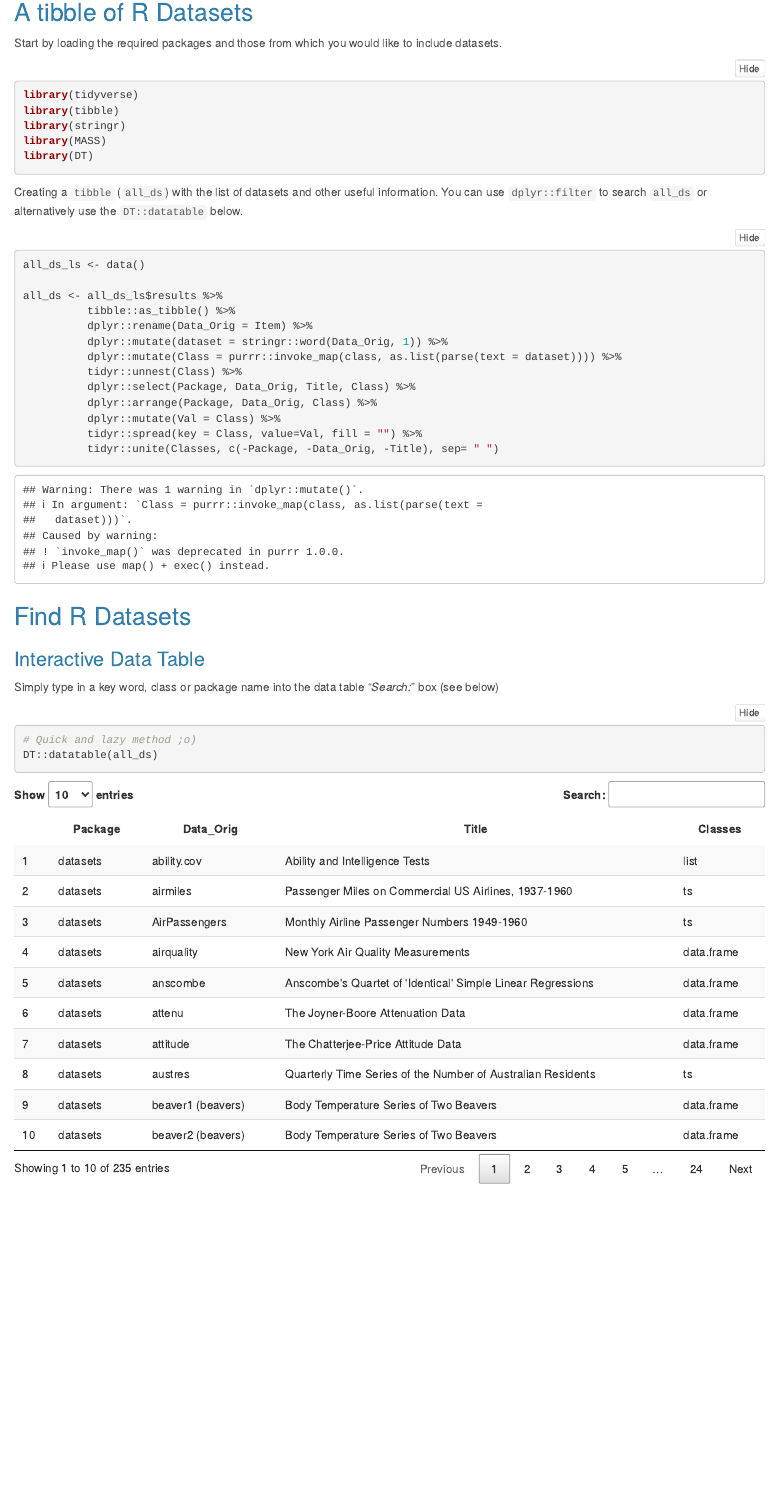
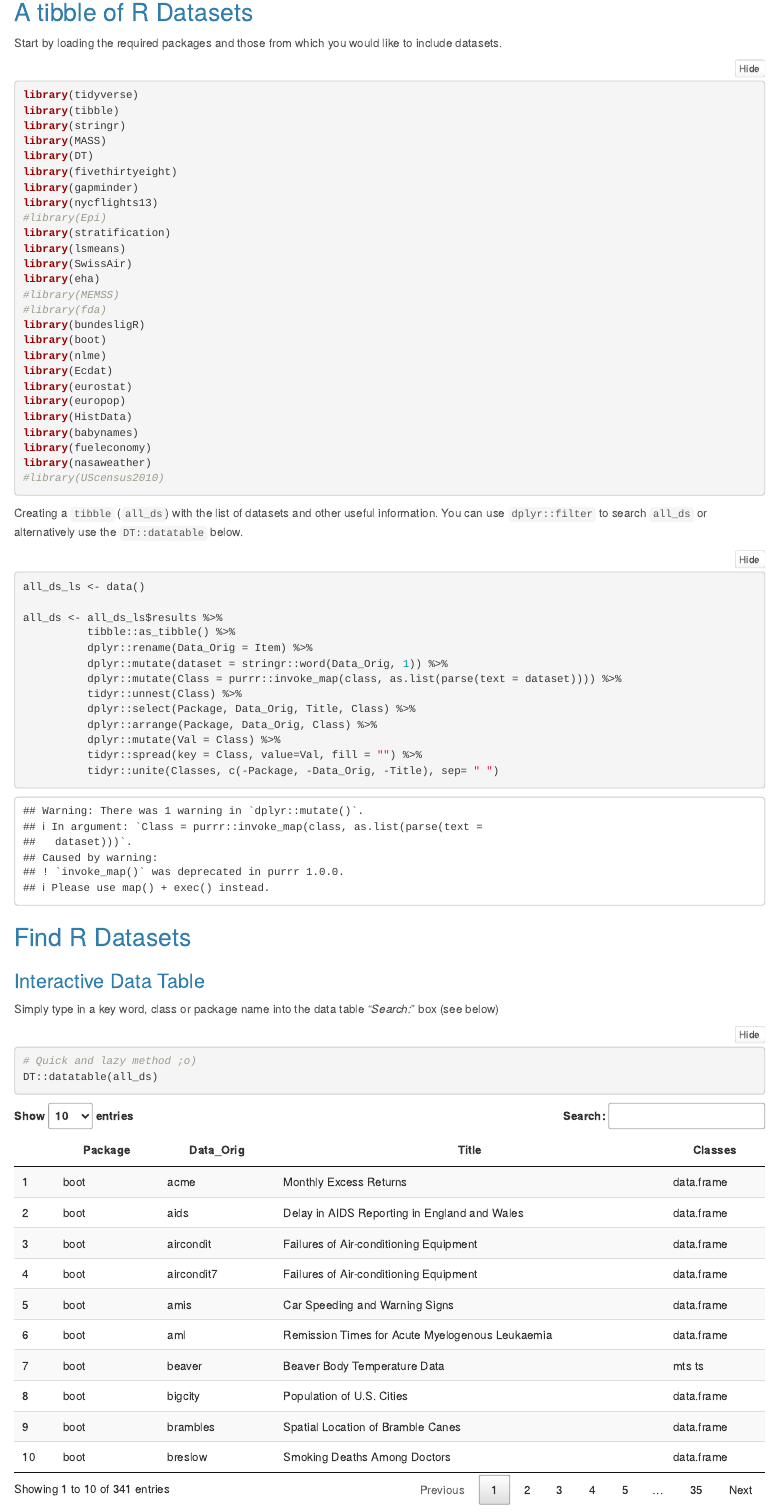
Before and after one commit to saghirb/WhatData, an R Markdown document (WhatData.Rmd): the page in a window 1100 px wide, from 500 px down. Rendered offline with R 4.5, knitr and Pandoc, with nearby package versions; the gapminder table comes from the copy in Python's plotly package.

Commit message:
Added more packages with datasets

````diff
--- a/WhatData.Rmd
+++ b/WhatData.Rmd
@@ -38,6 +38,27 @@ library(tibble)
 library(stringr)
 library(MASS)
 library(DT)
+library(fivethirtyeight)
+library(gapminder)
+library(nycflights13)
+#library(Epi)
+library(stratification)
+library(lsmeans)
+library(SwissAir)
+library(eha)
+#library(MEMSS)
+#library(fda)
+library(bundesligR)
+library(boot)
+library(nlme)
+library(Ecdat)
+library(eurostat)
+library(europop)
+library(HistData)
+library(babynames)
+library(fueleconomy)
+library(nasaweather)
+#library(UScensus2010)
 ```
 
 Creating a `tibble` (`all_ds`) with the list of datasets and other useful information. You can use `dplyr::filter` to search `all_ds` or alternatively use the `DT::datatable` below.
````
Also changed, not shown: WhatData.html.
